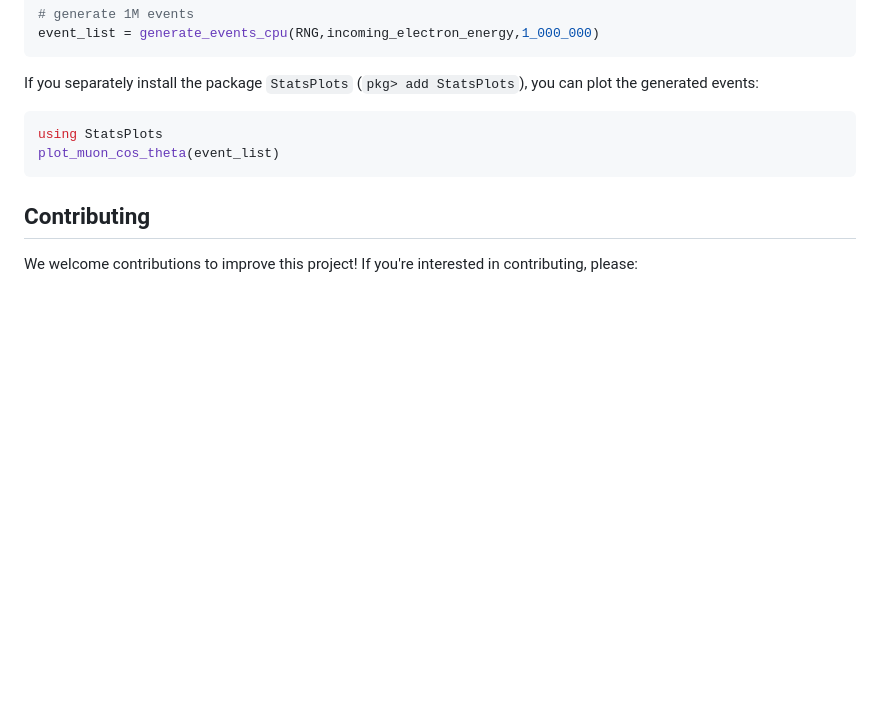
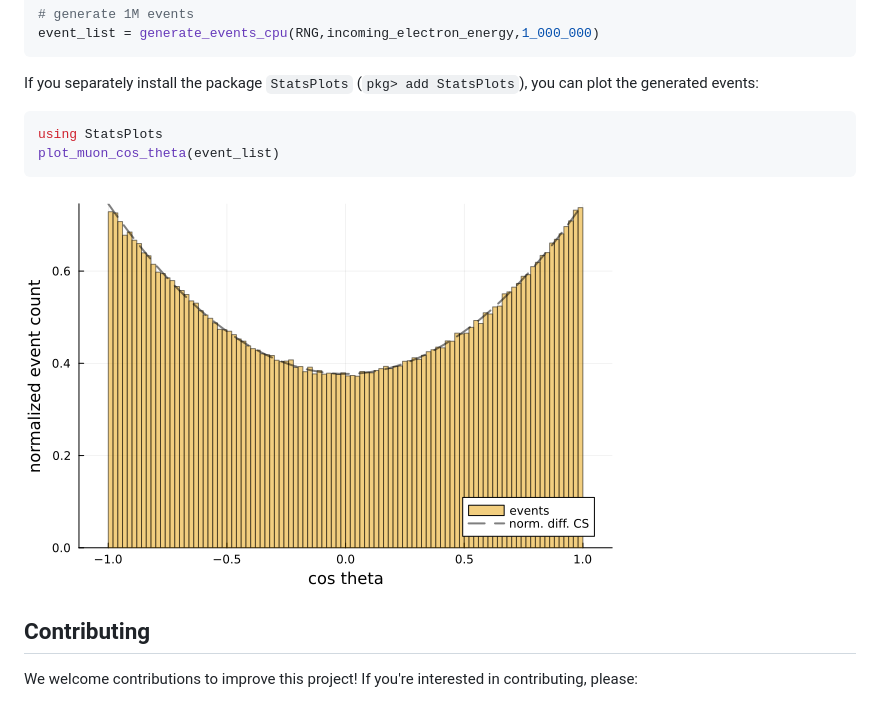
Before and after one commit to JuliaHEP/HEPExampleProject.jl, a Markdown page: README.md, the part around the change. Rendered like a GitHub page; pictures changed too: docs/assets/event_plot.png (added); blank space fills up the shorter version.

Commit message:
added plot

````diff
--- a/README.md
+++ b/README.md
@@ -65,6 +65,8 @@ using StatsPlots
 plot_muon_cos_theta(event_list)
 ```
 
+![event_plot](docs/assets/event_plot.png)
+
 ## Contributing
 
 We welcome contributions to improve this project! If you're interested in contributing, please:
````
